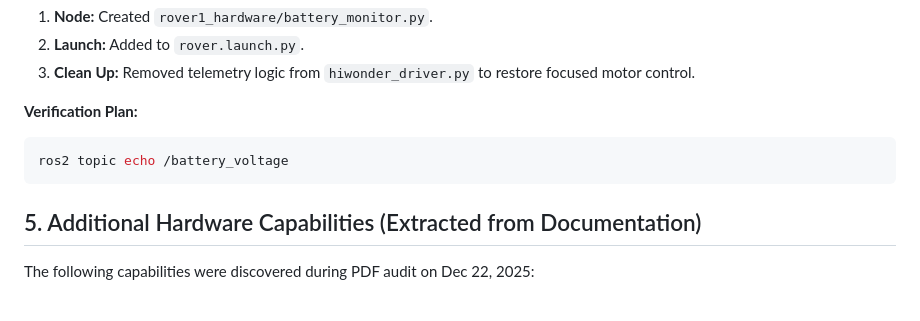
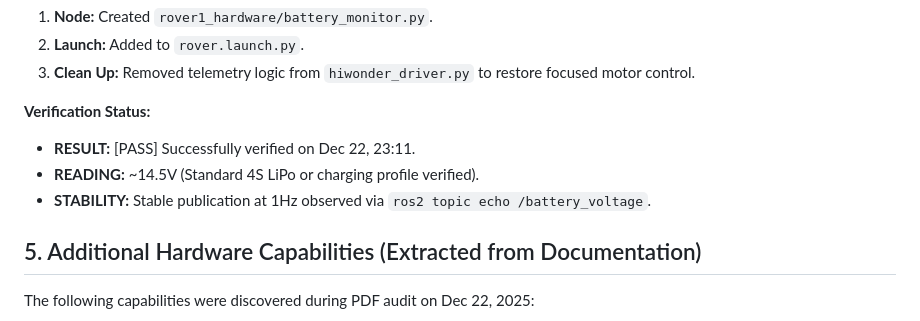
Before and after one commit to MeckMan2025/rover1, a Markdown page: engineering_log.md, the part around the change. Drawn GitHub-style.

````diff
--- a/engineering_log.md
+++ b/engineering_log.md
@@ -241,10 +241,10 @@ Standard Hiwonder protocols (broadcast speed) failed. Direct register addressing
 2.  **Launch:** Added to `rover.launch.py`.
 3.  **Clean Up:** Removed telemetry logic from `hiwonder_driver.py` to restore focused motor control.
 
-**Verification Plan:**
-```bash
-ros2 topic echo /battery_voltage
-```
+**Verification Status:**
+- **RESULT:** [PASS] Successfully verified on Dec 22, 23:11.
+- **READING:** ~14.5V (Standard 4S LiPo or charging profile verified).
+- **STABILITY:** Stable publication at 1Hz observed via `ros2 topic echo /battery_voltage`.
 
 ## 5. Additional Hardware Capabilities (Extracted from Documentation)
 The following capabilities were discovered during PDF audit on Dec 22, 2025:
````
Also changed, not shown: project_plan.md (+6 -1 lines).
